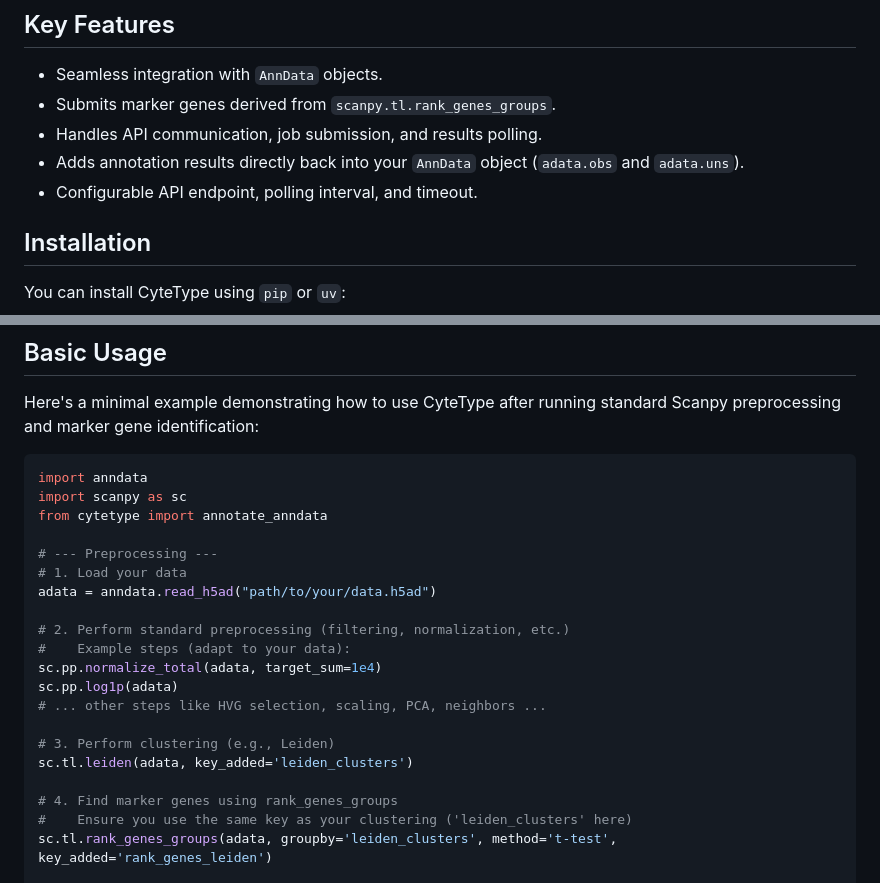
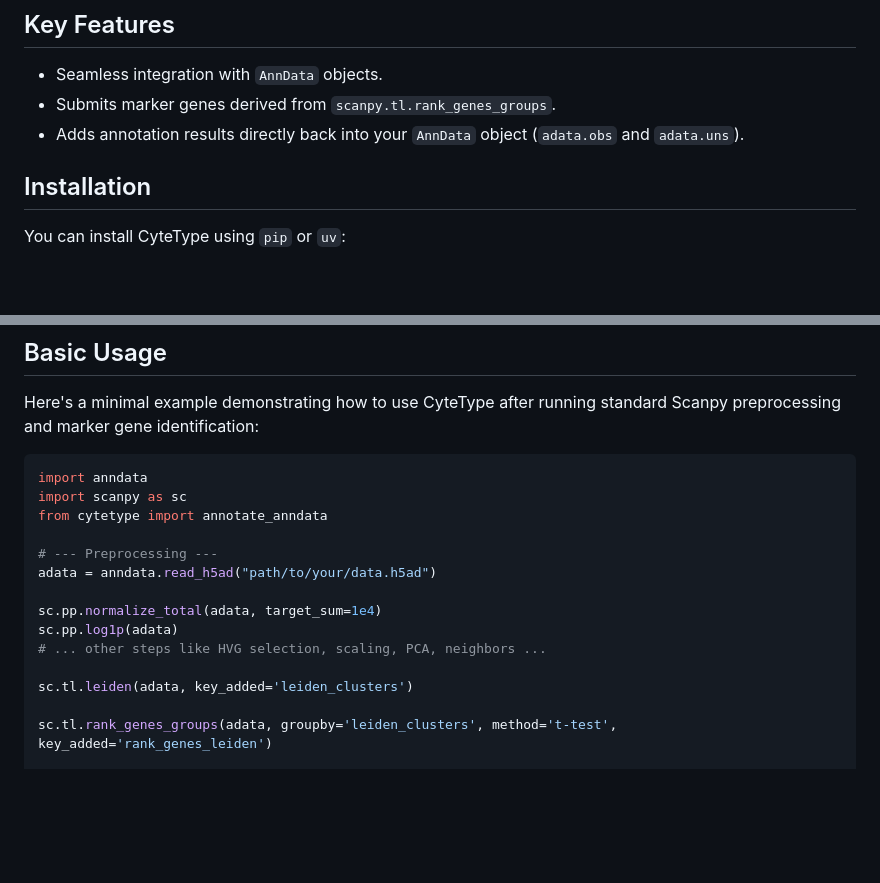
Before and after one commit to NygenAnalytics/CyteType, a Markdown page: README.md, 2 parts joined by grey strips. Rendered like a GitHub page; blank space fills up the shorter version.

```diff
--- a/README.md
+++ b/README.md
@@ -26,9 +26,7 @@
 
 *   Seamless integration with `AnnData` objects.
 *   Submits marker genes derived from `scanpy.tl.rank_genes_groups`.
-*   Handles API communication, job submission, and results polling.
 *   Adds annotation results directly back into your `AnnData` object (`adata.obs` and `adata.uns`).
-*   Configurable API endpoint, polling interval, and timeout.
 
 ## Installation
 
@@ -54,20 +52,14 @@ import scanpy as sc
 from cytetype import annotate_anndata
 
 # --- Preprocessing ---
-# 1. Load your data
 adata = anndata.read_h5ad("path/to/your/data.h5ad")
 
-# 2. Perform standard preprocessing (filtering, normalization, etc.)
-#    Example steps (adapt to your data):
 sc.pp.normalize_total(adata, target_sum=1e4)
 sc.pp.log1p(adata)
 # ... other steps like HVG selection, scaling, PCA, neighbors ...
 
-# 3. Perform clustering (e.g., Leiden)
 sc.tl.leiden(adata, key_added='leiden_clusters')
 
-# 4. Find marker genes using rank_genes_groups
-#    Ensure you use the same key as your clustering ('leiden_clusters' here)
 sc.tl.rank_genes_groups(adata, groupby='leiden_clusters', method='t-test', key_added='rank_genes_leiden')
 
 # --- Annotation ---
```
